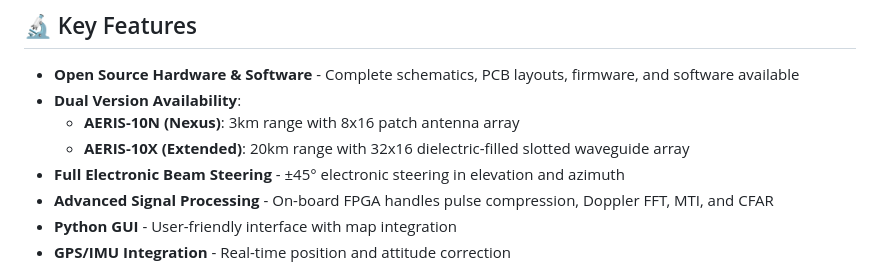
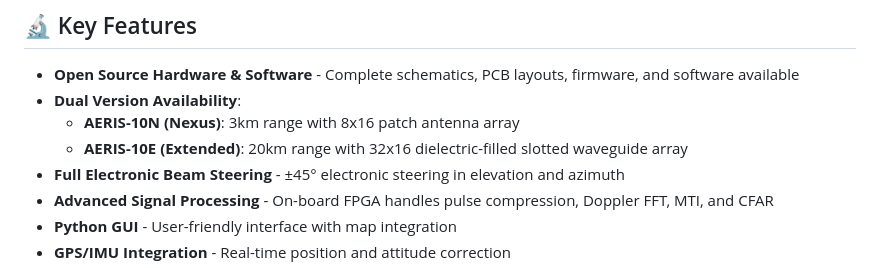
Before and after one commit to peekware/PLFM_RADAR, a Markdown page: README.md, the part around the change. Rendered like a GitHub page.

Commit message:
Update model name from AERIS-10X to AERIS-10E

```diff
--- a/README.md
+++ b/README.md
@@ -22,7 +22,7 @@ The AERIS-10 project aims to democratize radar technology by providing a fully o
 - **Open Source Hardware & Software** - Complete schematics, PCB layouts, firmware, and software available
 - **Dual Version Availability**:
   - **AERIS-10N (Nexus)**: 3km range with 8x16 patch antenna array
-  - **AERIS-10X (Extended)**: 20km range with 32x16 dielectric-filled slotted waveguide array
+  - **AERIS-10E (Extended)**: 20km range with 32x16 dielectric-filled slotted waveguide array
 - **Full Electronic Beam Steering** - ±45° electronic steering in elevation and azimuth
 - **Advanced Signal Processing** - On-board FPGA handles pulse compression, Doppler FFT, MTI, and CFAR
 - **Python GUI** - User-friendly interface with map integration
```
